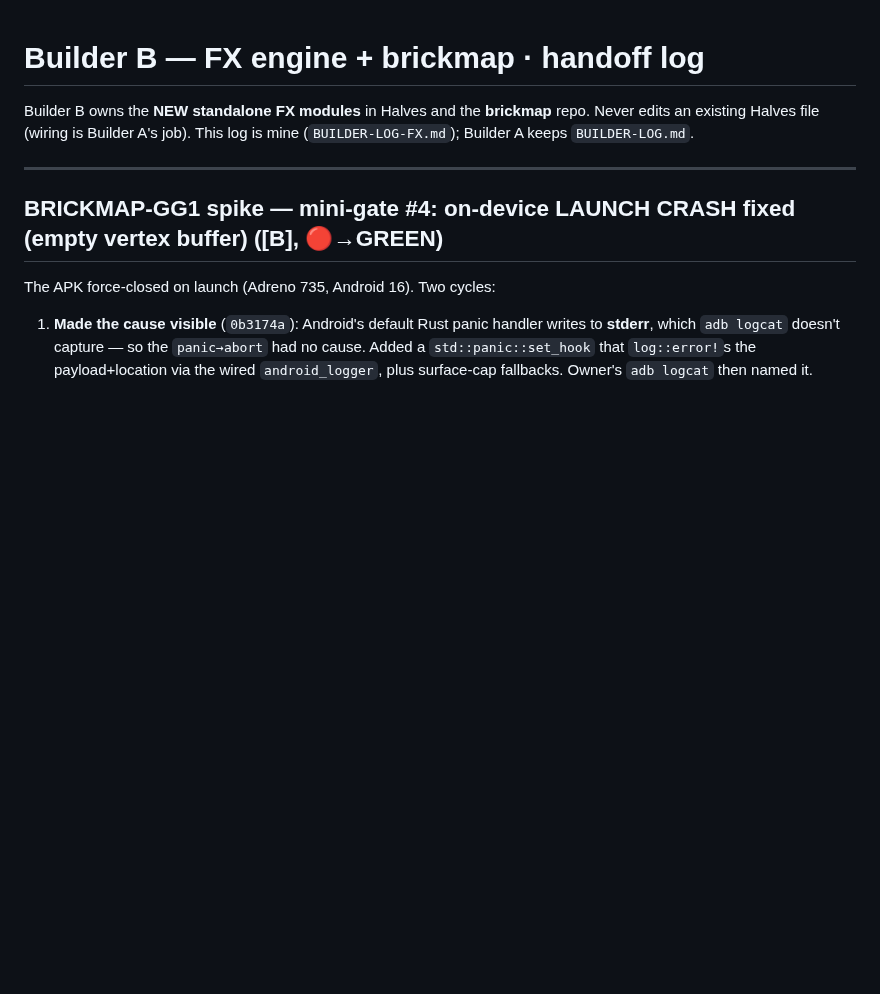
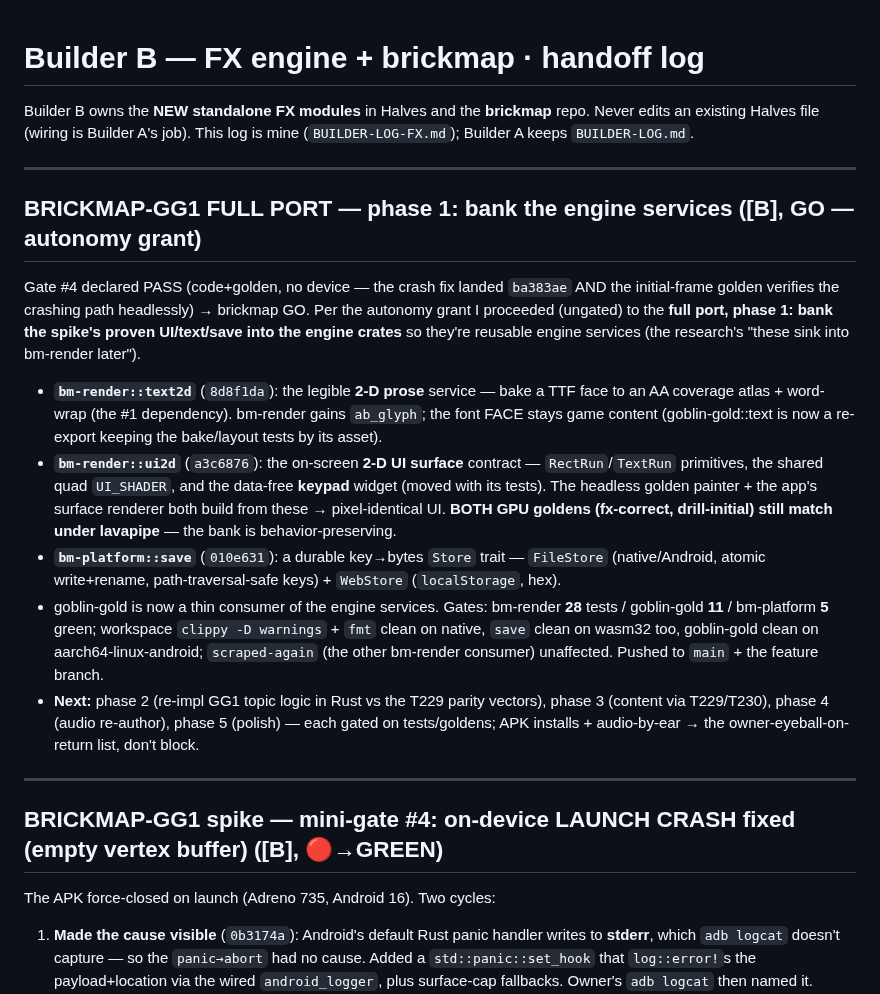
Before and after one commit to 00-1/halves, a Markdown page: docs/agent/BUILDER-LOG-FX.md, the part around the change. Rendered like a GitHub page; blank space fills up the shorter version.

Commit message:
docs: log GG1-on-brickmap full-port phase 1 (bank engine services)
Builder B: gate #4 PASS (code+golden) → GO. Phase 1 done — banked the spike's
UI/text/save into the engine: bm-render::text2d (legible prose), bm-render::ui2d
(keypad + 2-D UI primitives + shader), bm-platform::save (Store trait). Goldens
still match; goblin-gold now consumes engine services. Phase 2 next.

Co-Authored-By: Claude Opus 4.7 <noreply@anthropic.com>
Claude-Session: https://claude.ai/code/session_01E9cJYJn3cUqfGgC4TZffwe

```diff
--- a/docs/agent/BUILDER-LOG-FX.md
+++ b/docs/agent/BUILDER-LOG-FX.md
@@ -3,6 +3,32 @@
 Builder B owns the **NEW standalone FX modules** in Halves and the **brickmap** repo.
 Never edits an existing Halves file (wiring is Builder A's job). This log is mine
 (`BUILDER-LOG-FX.md`); Builder A keeps `BUILDER-LOG.md`.
+
+---
+
+## BRICKMAP-GG1 FULL PORT — phase 1: bank the engine services ([B], GO — autonomy grant)
+
+Gate #4 declared PASS (code+golden, no device — the crash fix landed `ba383ae` AND the initial-frame
+golden verifies the crashing path headlessly) → brickmap GO. Per the autonomy grant I proceeded
+(ungated) to the **full port, phase 1: bank the spike's proven UI/text/save into the engine crates**
+so they're reusable engine services (the research's "these sink into bm-render later").
+- **`bm-render::text2d`** (`8d8f1da`): the legible **2-D prose** service — bake a TTF face to an AA
+  coverage atlas + word-wrap (the #1 dependency). bm-render gains `ab_glyph`; the font FACE stays
+  game content (goblin-gold::text is now a re-export keeping the bake/layout tests by its asset).
+- **`bm-render::ui2d`** (`a3c6876`): the on-screen **2-D UI surface** contract — `RectRun`/`TextRun`
+  primitives, the shared quad `UI_SHADER`, and the data-free **keypad** widget (moved with its
+  tests). The headless golden painter + the app's surface renderer both build from these →
+  pixel-identical UI. **BOTH GPU goldens (fx-correct, drill-initial) still match under lavapipe** —
+  the bank is behavior-preserving.
+- **`bm-platform::save`** (`010e631`): a durable key→bytes `Store` trait — `FileStore`
+  (native/Android, atomic write+rename, path-traversal-safe keys) + `WebStore` (`localStorage`, hex).
+- goblin-gold is now a thin consumer of the engine services. Gates: bm-render **28** tests /
+  goblin-gold **11** / bm-platform **5** green; workspace `clippy -D warnings` + `fmt` clean on
+  native, `save` clean on wasm32 too, goblin-gold clean on aarch64-linux-android; `scraped-again`
+  (the other bm-render consumer) unaffected. Pushed to `main` + the feature branch.
+- **Next:** phase 2 (re-impl GG1 topic logic in Rust vs the T229 parity vectors), phase 3 (content
+  via T229/T230), phase 4 (audio re-author), phase 5 (polish) — each gated on tests/goldens; APK
+  installs + audio-by-ear → the owner-eyeball-on-return list, don't block.
 
 ---
 
```
